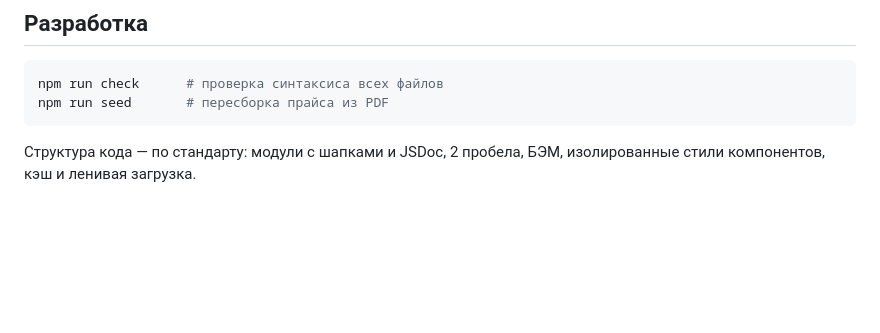
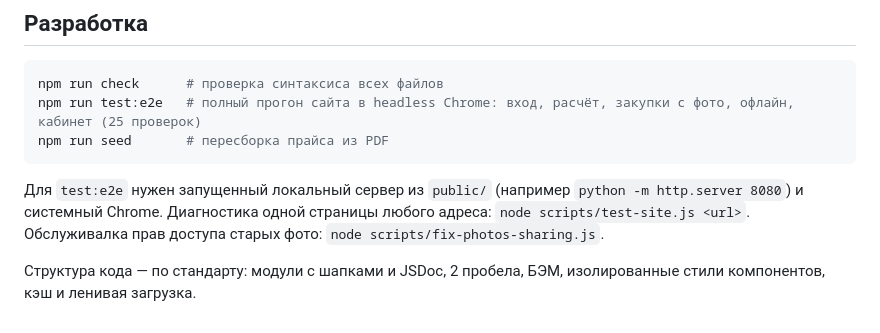
Before and after one commit to Mahomet-123/bratstvo-elektrikov, a Markdown page: README.md, the part around the change. Drawn GitHub-style; blank space fills up the shorter version.

Commit message:
README: команда e2e-прогона и обслуживалки фото

````diff
--- a/README.md
+++ b/README.md
@@ -129,7 +129,10 @@ npx clasp push
 
 ```bash
 npm run check      # проверка синтаксиса всех файлов
+npm run test:e2e   # полный прогон сайта в headless Chrome: вход, расчёт, закупки с фото, офлайн, кабинет (25 проверок)
 npm run seed       # пересборка прайса из PDF
 ```
 
+Для `test:e2e` нужен запущенный локальный сервер из `public/` (например `python -m http.server 8080`) и системный Chrome. Диагностика одной страницы любого адреса: `node scripts/test-site.js <url>`. Обслуживалка прав доступа старых фото: `node scripts/fix-photos-sharing.js`.
+
 Структура кода — по стандарту: модули с шапками и JSDoc, 2 пробела, БЭМ, изолированные стили компонентов, кэш и ленивая загрузка.
````
